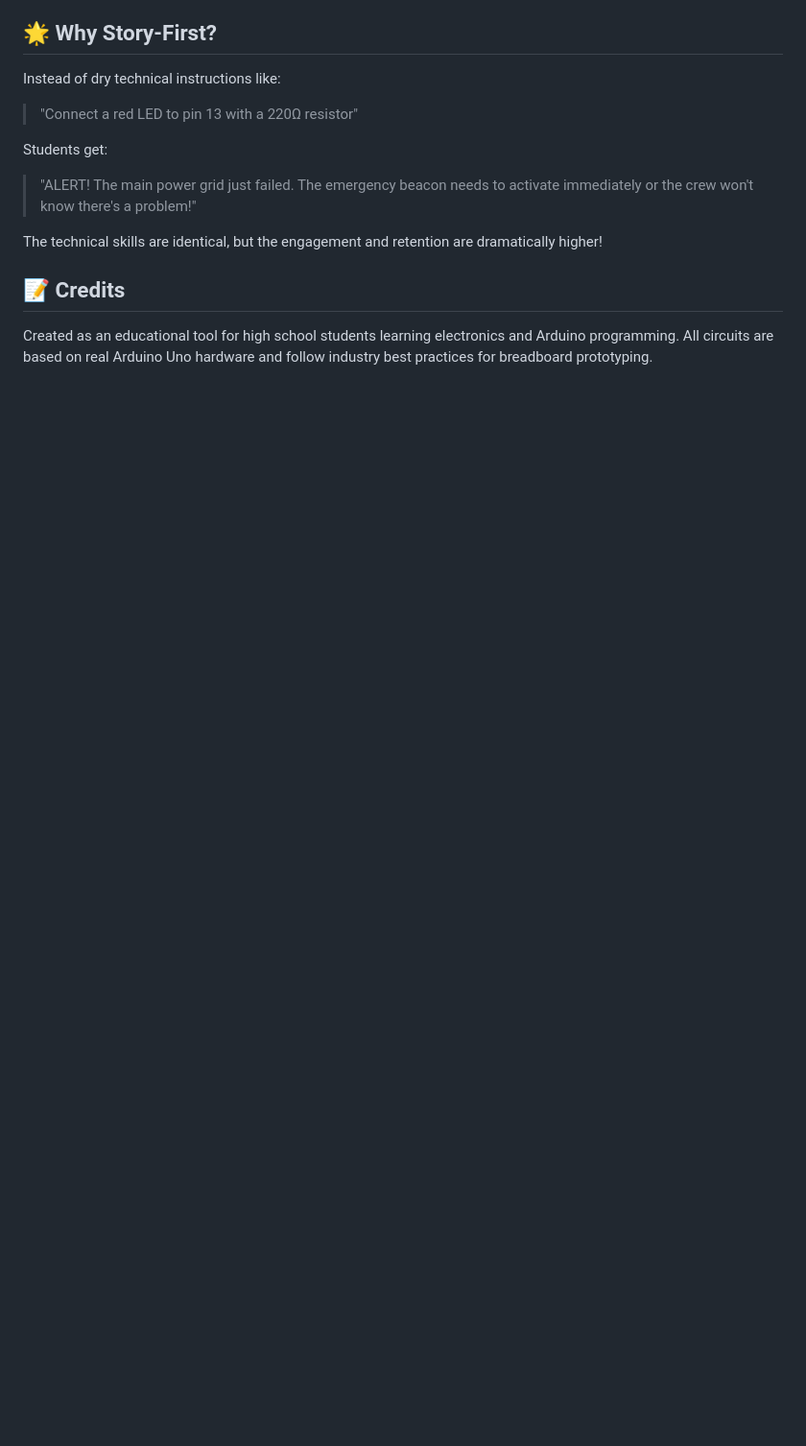
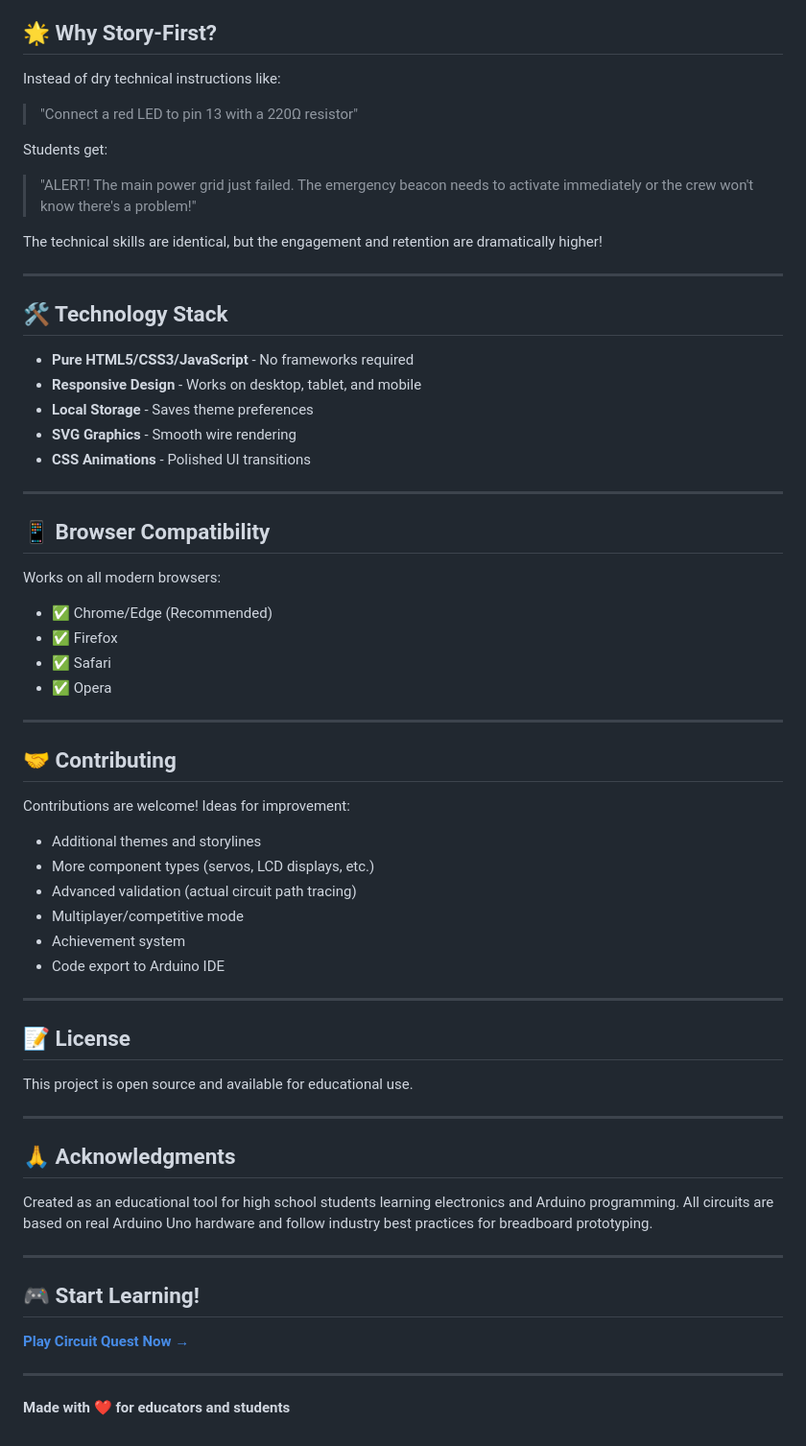
Before and after one commit to cldchn/circuit-game, a Markdown page: README.md, the part around one of its changes. Shown at 96% size. Drawn GitHub-style; blank space fills up the shorter version.

```diff
--- a/README.md
+++ b/README.md
@@ -103,6 +149,56 @@ Students get:
 
 The technical skills are identical, but the engagement and retention are dramatically higher!
 
-## 📝 Credits
+---
+
+## 🛠️ Technology Stack
+
+- **Pure HTML5/CSS3/JavaScript** - No frameworks required
+- **Responsive Design** - Works on desktop, tablet, and mobile
+- **Local Storage** - Saves theme preferences
+- **SVG Graphics** - Smooth wire rendering
+- **CSS Animations** - Polished UI transitions
+
+---
+
+## 📱 Browser Compatibility
+
+Works on all modern browsers:
+- ✅ Chrome/Edge (Recommended)
+- ✅ Firefox
+- ✅ Safari
+- ✅ Opera
+
+---
+
+## 🤝 Contributing
+
+Contributions are welcome! Ideas for improvement:
+- Additional themes and storylines
+- More component types (servos, LCD displays, etc.)
+- Advanced validation (actual circuit path tracing)
+- Multiplayer/competitive mode
+- Achievement system
+- Code export to Arduino IDE
+
+---
+
+## 📝 License
+
+This project is open source and available for educational use.
+
+---
+
+## 🙏 Acknowledgments
 
 Created as an educational tool for high school students learning electronics and Arduino programming. All circuits are based on real Arduino Uno hardware and follow industry best practices for breadboard prototyping.
+
+---
+
+## 🎮 Start Learning!
+
+**[Play Circuit Quest Now →](https://claudiajchen.github.io/circuit-game/landing.html)**
+
+---
+
+**Made with ❤️ for educators and students**
```
Also changed, not shown: other parts of README.md (+64 -18 lines).
